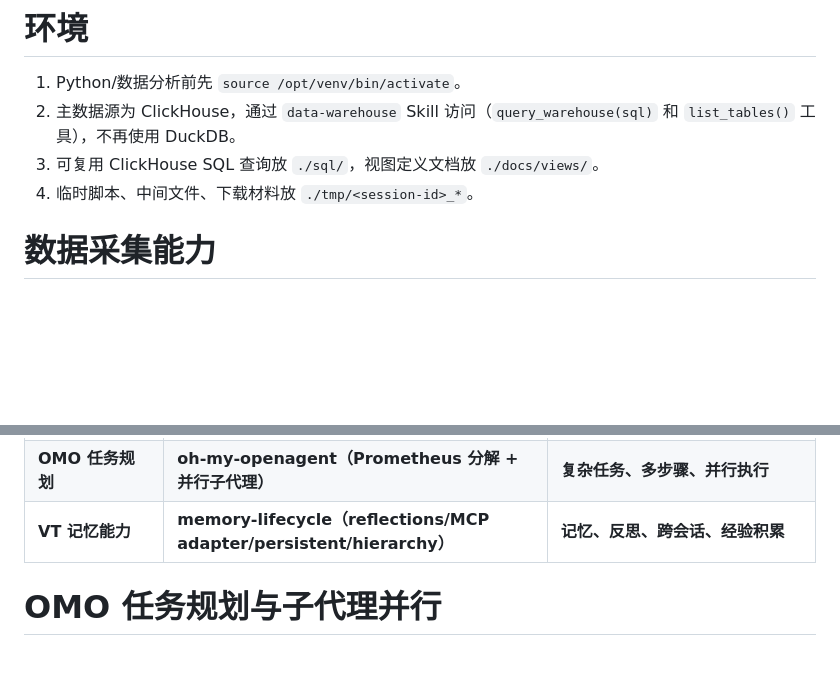
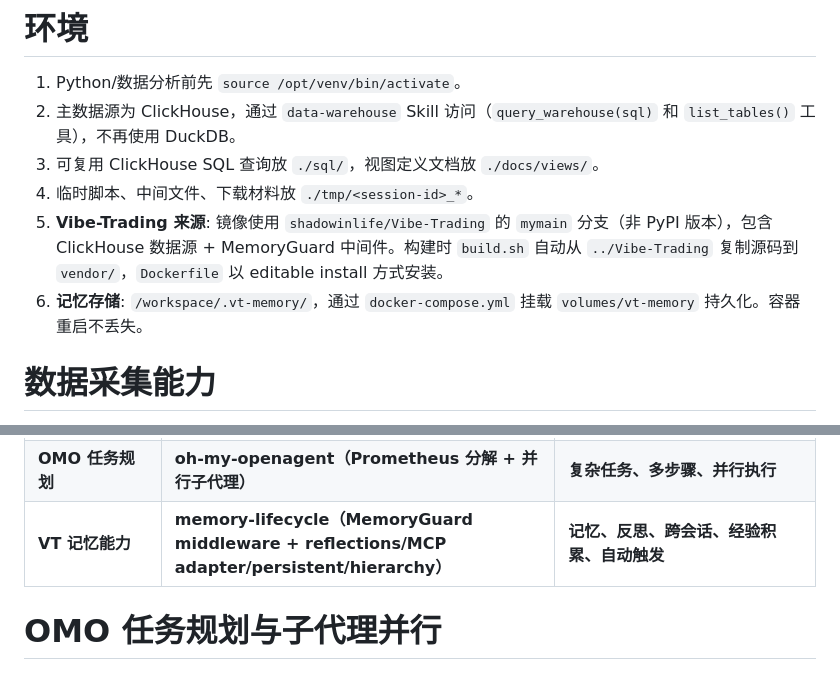
Before and after one commit to shadowinlife/vibetrading-opencode-instruct, a Markdown page: AGENTS.md, 2 parts joined by grey strips. GitHub-like rendering; blank space fills up the shorter version.

Commit message:
docs: add VT mymain dependency + MemoryGuard middleware context
Document the Vibe-Trading mymain branch source and MemoryGuard
middleware in the environment section and capabilities index.

```diff
--- a/AGENTS.md
+++ b/AGENTS.md
@@ -3,6 +3,8 @@
 2. 主数据源为 ClickHouse，通过 `data-warehouse` Skill 访问（`query_warehouse(sql)` 和 `list_tables()` 工具），不再使用 DuckDB。
 3. 可复用 ClickHouse SQL 查询放 `./sql/`，视图定义文档放 `./docs/views/`。
 4. 临时脚本、中间文件、下载材料放 `./tmp/<session-id>_*`。
+5. **Vibe-Trading 来源**: 镜像使用 `shadowinlife/Vibe-Trading` 的 `mymain` 分支（非 PyPI 版本），包含 ClickHouse 数据源 + MemoryGuard 中间件。构建时 `build.sh` 自动从 `../Vibe-Trading` 复制源码到 `vendor/`，`Dockerfile` 以 editable install 方式安装。
+6. **记忆存储**: `/workspace/.vt-memory/`，通过 `docker-compose.yml` 挂载 `volumes/vt-memory` 持久化。容器重启不丢失。
 
 # 数据采集能力
 1. A 股分析优先用 `data-warehouse` Skill 查询 ClickHouse，覆盖 199 列 T-1 历史数据。
@@ -315,7 +317,7 @@ python .opencode/skills/html-report/scripts/reports/deploy_report.py <html_path>
 | 技术分析 | `technical-basic` / `candlestick` / `ichimoku` / `elliott-wave` / `harmonic` / `smc` (vibe-trading) | 技术面、K线形态、缠论 |
 | 风险管理 | `risk-analysis` (vibe-trading) | VaR、CVaR、最大回撤、压力测试 |
 | **OMO 任务规划** | **oh-my-openagent（Prometheus 分解 + 并行子代理）** | **复杂任务、多步骤、并行执行** |
-| **VT 记忆能力** | **memory-lifecycle（reflections/MCP adapter/persistent/hierarchy）** | **记忆、反思、跨会话、经验积累** |
+| **VT 记忆能力** | **memory-lifecycle（MemoryGuard middleware + reflections/MCP adapter/persistent/hierarchy）** | **记忆、反思、跨会话、经验积累、自动触发** |
 
 # OMO 任务规划与子代理并行
 
```
